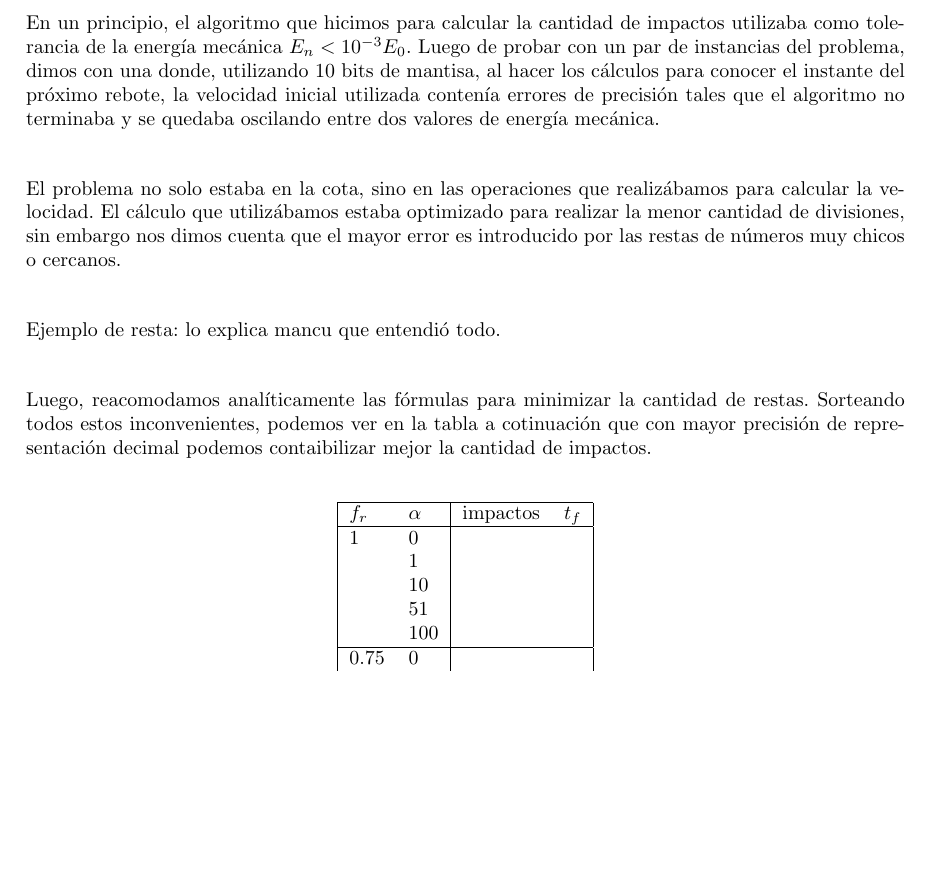
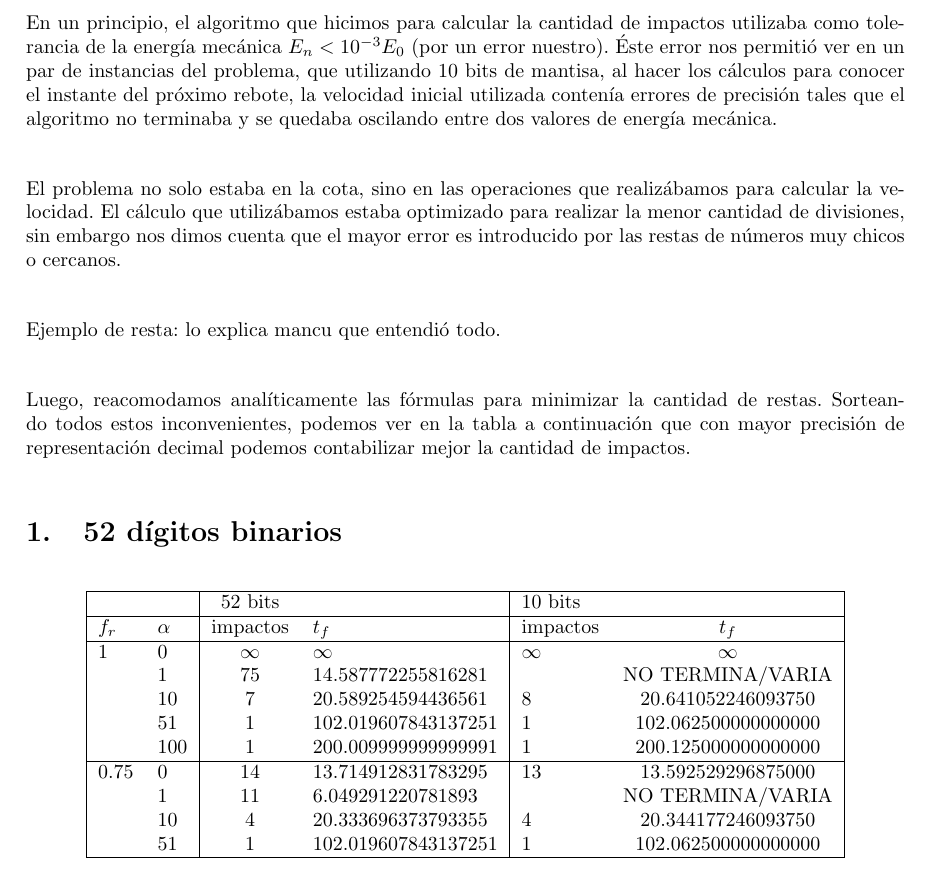
Before and after one commit to emancu/metodos-numericos, a LaTeX document (tp1/informe/tp_extra.tex): part of the page, cut so that both start at the same text, the shorter picture padded with empty space. Compiled offline with pdfLaTeX.

Commit message:
Update tp_extra.tex
There are 2 cases where the algorithm never ends :s

```diff
--- a/tp1/informe/tp_extra.tex
+++ b/tp1/informe/tp_extra.tex
@@ -14,30 +14,34 @@
 
 \begin{document}
 
-En un principio, el algoritmo que hicimos para calcular la cantidad de impactos utilizaba como tolerancia de la energía mecánica $E_n < 10^{-3}E_0$.
-Luego de probar con un par de instancias del problema, dimos con una donde, utilizando 10 bits de mantisa, al hacer los cálculos para conocer el instante del próximo rebote, la velocidad inicial utilizada contenía errores de precisión tales que el algoritmo no terminaba y se quedaba oscilando entre dos valores de energía mecánica.\\
+En un principio, el algoritmo que hicimos para calcular la cantidad de impactos utilizaba como tolerancia de la energía mecánica $E_n < 10^{-3}E_0$ (por un error nuestro).
+Éste error nos permitió ver en un par de instancias del problema, que utilizando 10 bits de mantisa, al hacer los cálculos para conocer el instante del próximo rebote, la velocidad inicial utilizada contenía errores de precisión tales que el algoritmo no terminaba y se quedaba oscilando entre dos valores de energía mecánica.\\
 
 El problema no solo estaba en la cota, sino en las operaciones que realizábamos para calcular la velocidad. El cálculo que utilizábamos estaba optimizado para realizar la menor cantidad de divisiones, sin embargo nos dimos cuenta que el mayor error es introducido por las restas de números muy chicos o cercanos.\\
 
 Ejemplo de resta: lo explica mancu que entendió todo.\\
 
 Luego, reacomodamos analíticamente las fórmulas para minimizar la cantidad de restas.
-Sorteando todos estos inconvenientes, podemos ver en la tabla a cotinuación que con mayor precisión de representación decimal podemos contaibilizar mejor la cantidad de impactos.
+Sorteando todos estos inconvenientes, podemos ver en la tabla a continuación que con mayor precisión de representación decimal podemos contabilizar mejor la cantidad de impactos.
+
+\section{52 dígitos binarios}
 
 \begin{center}
-\begin{tabular}{|ll|ll|}
+\begin{tabular}{|ll|cl|lc|c|c|}
 \hline
-$f_r$ & $\alpha$ & impactos & $t_f$\\ \hline
-1 & 0 & {} & {}\\
-  & 1 & {} & {}\\
-  & 10 & {} & {}\\
-  & 51 & {} & {}\\
-  & 100 & {} & {}\\ \hline
-0.75 & 0 & {} & {}\\
-     & 1 & {} & {}\\
-     & 10 & {} & {}\\
-     & 51 & {} & {}\\ \hline
+ & & 52 bits &  & 10 bits &  \\ \hline
+$f_r$ & $\alpha$ & impactos & $t_f$ & impactos & $t_f$ \\ \hline
+1 & 0 & {$\infty$} & {$\infty$} & {$\infty$} & {$\infty$} \\
+  & 1 & {75} & {14.587772255816281} & {} & {NO TERMINA/VARIA}\\
+  & 10 & {7} & {20.589254594436561} & {8} & {20.641052246093750}\\
+  & 51 & {1} & {102.019607843137251} & {1} & {102.062500000000000}\\
+  & 100 & {1} & {200.009999999999991} & {1} & {200.125000000000000}\\ \hline
+0.75 & 0 & {14} & {13.714912831783295} & {13} & {13.592529296875000}\\
+     & 1 & {11} & {6.049291220781893} & {} & {NO TERMINA/VARIA}\\
+     & 10 & {4} & {20.333696373793355} & {4} & {20.344177246093750}\\
+     & 51 & {1} & {102.019607843137251} & {1} & {102.062500000000000}\\ \hline
 \end{tabular}
 \end{center}
 
+
 \end{document}
```
